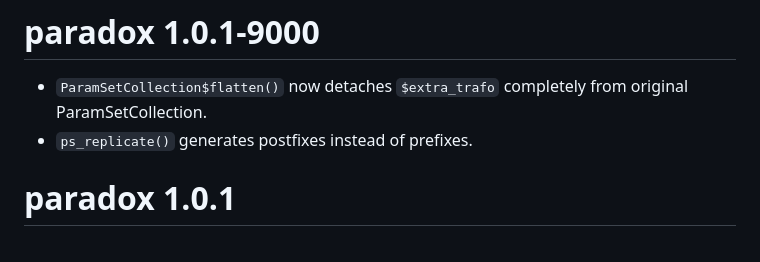
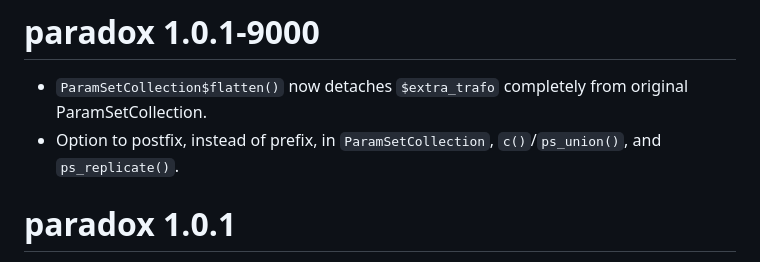
Before and after one commit to mlr-org/paradox, a Markdown page: NEWS.md, the part around the change. Drawn GitHub-style.

Commit message:
NEWS entry

```diff
--- a/NEWS.md
+++ b/NEWS.md
@@ -1,7 +1,7 @@
 # paradox 1.0.1-9000
 
 * `ParamSetCollection$flatten()` now detaches `$extra_trafo` completely from original ParamSetCollection.
-* `ps_replicate()` generates postfixes instead of prefixes.
+* Option to postfix, instead of prefix, in `ParamSetCollection`, `c()`/`ps_union()`, and `ps_replicate()`.
 
 # paradox 1.0.1
 
```
